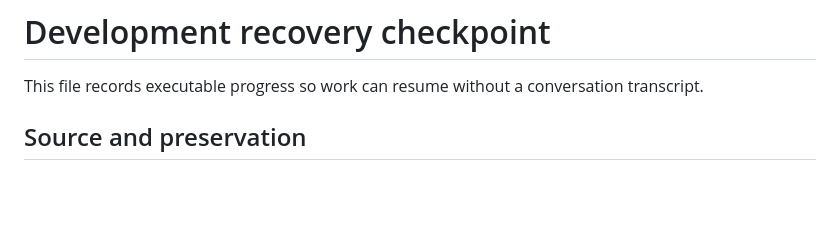
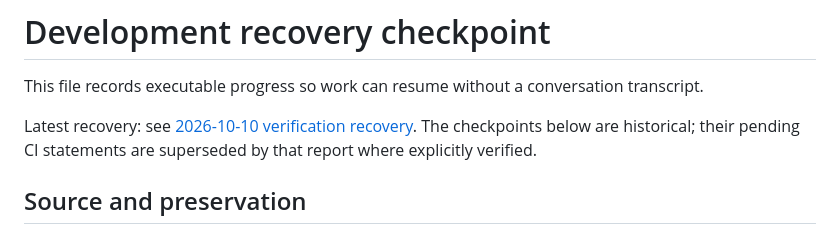
Before and after one commit to rahulgupta32/kashyap_family_tree, a Markdown page: docs/execution/RECOVERY_CHECKPOINT.md, the part around the change. Drawn GitHub-style; blank space fills up the shorter version.

Commit message:
docs: reconcile interrupted session with verified release evidence

```diff
--- a/docs/execution/RECOVERY_CHECKPOINT.md
+++ b/docs/execution/RECOVERY_CHECKPOINT.md
@@ -1,6 +1,8 @@
 # Development recovery checkpoint
 
 This file records executable progress so work can resume without a conversation transcript.
+
+Latest recovery: see [2026-10-10 verification recovery](SESSION_RECOVERY_VERIFICATION_2026-10-10.md). The checkpoints below are historical; their pending CI statements are superseded by that report where explicitly verified.
 
 ## Source and preservation
 
```
Also changed, not shown: docs/execution/SESSION_RECOVERY_VERIFICATION_2026-10-10.md (added, +62 -0 lines).
